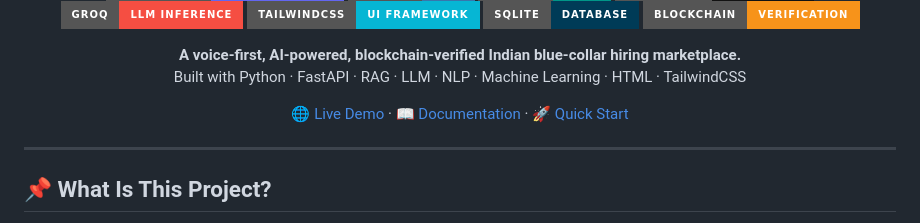
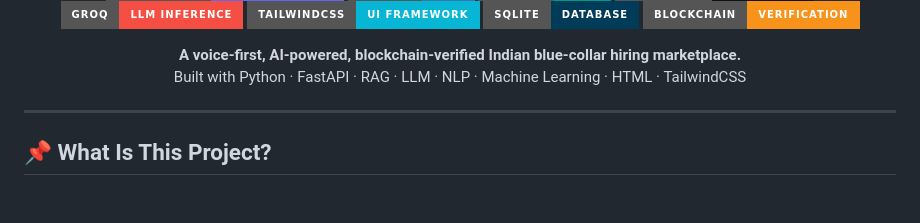
Before and after one commit to AkarshYash/Blue-Collar-Worker-Web-Site, a Markdown page: README.md, the part around the change. Drawn GitHub-style; badges without logos; blank space fills up the shorter version.

```diff
--- a/README.md
+++ b/README.md
@@ -13,8 +13,6 @@
 
 **A voice-first, AI-powered, blockchain-verified Indian blue-collar hiring marketplace.**
 Built with Python · FastAPI · RAG · LLM · NLP · Machine Learning · HTML · TailwindCSS
-
-[🌐 Live Demo](#) · [📖 Documentation](#-complete-tech-stack) · [🚀 Quick Start](#-quick-start)
 
 </div>
 
```
